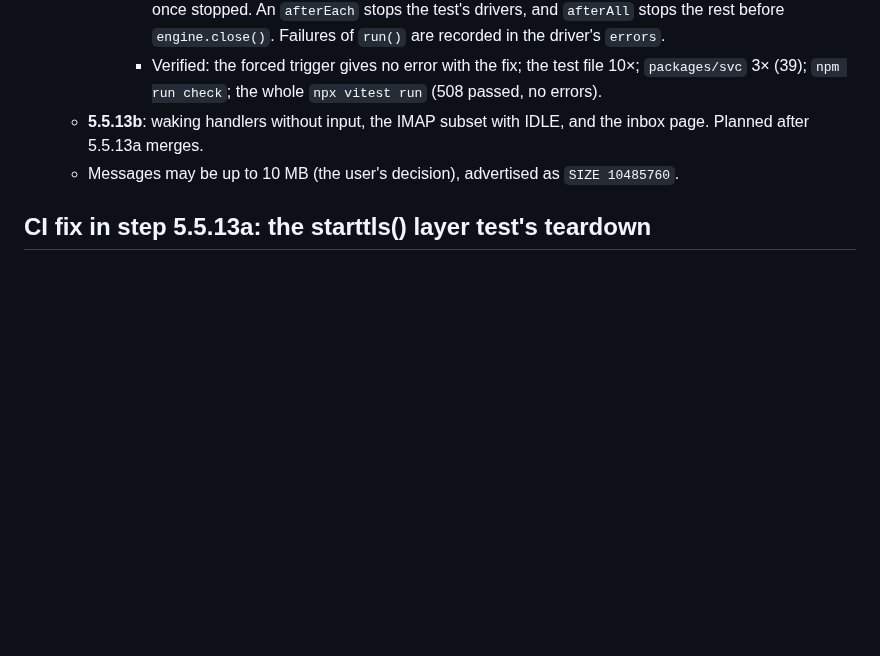
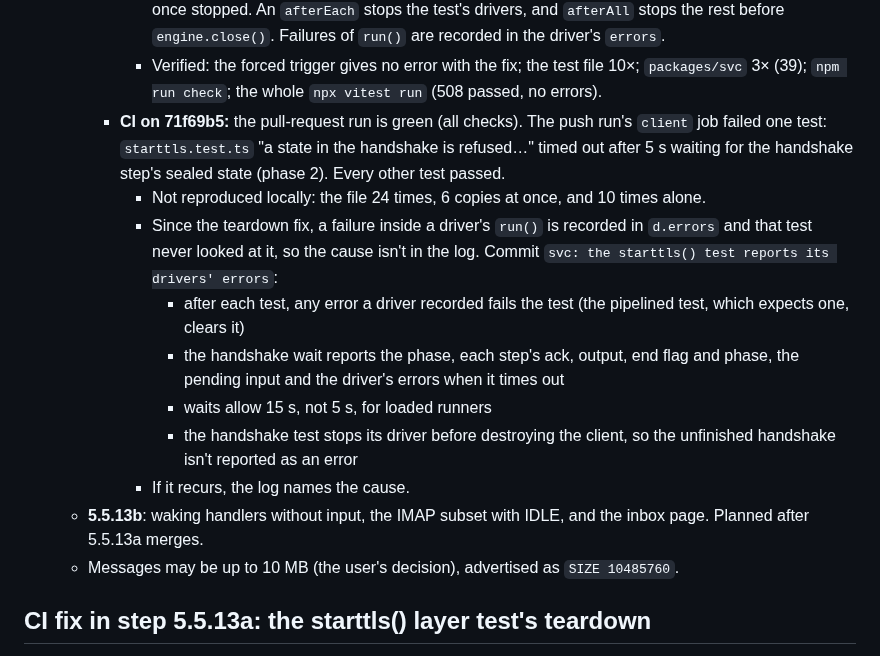
Before and after one commit to kkontosis/zen-serve, a Markdown page: docs/MILESTONE-5.5.md, the part around the change. GitHub-like rendering; blank space fills up the shorter version.

Commit message:
docs: milestone 5.5 step 13a CI result in the log
Co-Authored-By: Claude Opus 5.5 <noreply@anthropic.com>
Claude-Session: https://claude.ai/code/session_01987F99q3XnNkzYFfQvqRqu

```diff
--- a/docs/MILESTONE-5.5.md
+++ b/docs/MILESTONE-5.5.md
@@ -335,6 +335,14 @@ This is a sibling of the broker. It reuses the claim, fencing and commit machine
       * Reproduced locally by forcing the mechanism: a driver that has switched receives bytes after `engine.close()`, which gave the same two errors. Timing alone (a 500 ms wait after closing) didn't reproduce it here.
       * Fix: drivers are tracked; `stop()` destroys the socket and frees the layer, and `run()` does nothing once stopped. An `afterEach` stops the test's drivers, and `afterAll` stops the rest before `engine.close()`. Failures of `run()` are recorded in the driver's `errors`.
       * Verified: the forced trigger gives no error with the fix; the test file 10×; `packages/svc` 3× (39); `npm run check`; the whole `npx vitest run` (508 passed, no errors).
+    * **CI on 71f69b5:** the pull-request run is green (all checks). The push run's `client` job failed one test: `starttls.test.ts` "a state in the handshake is refused…" timed out after 5 s waiting for the handshake step's sealed state (phase 2). Every other test passed.
+      * Not reproduced locally: the file 24 times, 6 copies at once, and 10 times alone.
+      * Since the teardown fix, a failure inside a driver's `run()` is recorded in `d.errors` and that test never looked at it, so the cause isn't in the log. Commit `svc: the starttls() test reports its drivers' errors`:
+        * after each test, any error a driver recorded fails the test (the pipelined test, which expects one, clears it)
+        * the handshake wait reports the phase, each step's ack, output, end flag and phase, the pending input and the driver's errors when it times out
+        * waits allow 15 s, not 5 s, for loaded runners
+        * the handshake test stops its driver before destroying the client, so the unfinished handshake isn't reported as an error
+      * If it recurs, the log names the cause.
   * **5.5.13b**: waking handlers without input, the IMAP subset with IDLE, and the inbox page. Planned after 5.5.13a merges.
   * Messages may be up to 10 MB (the user's decision), advertised as `SIZE 10485760`.
 
```
